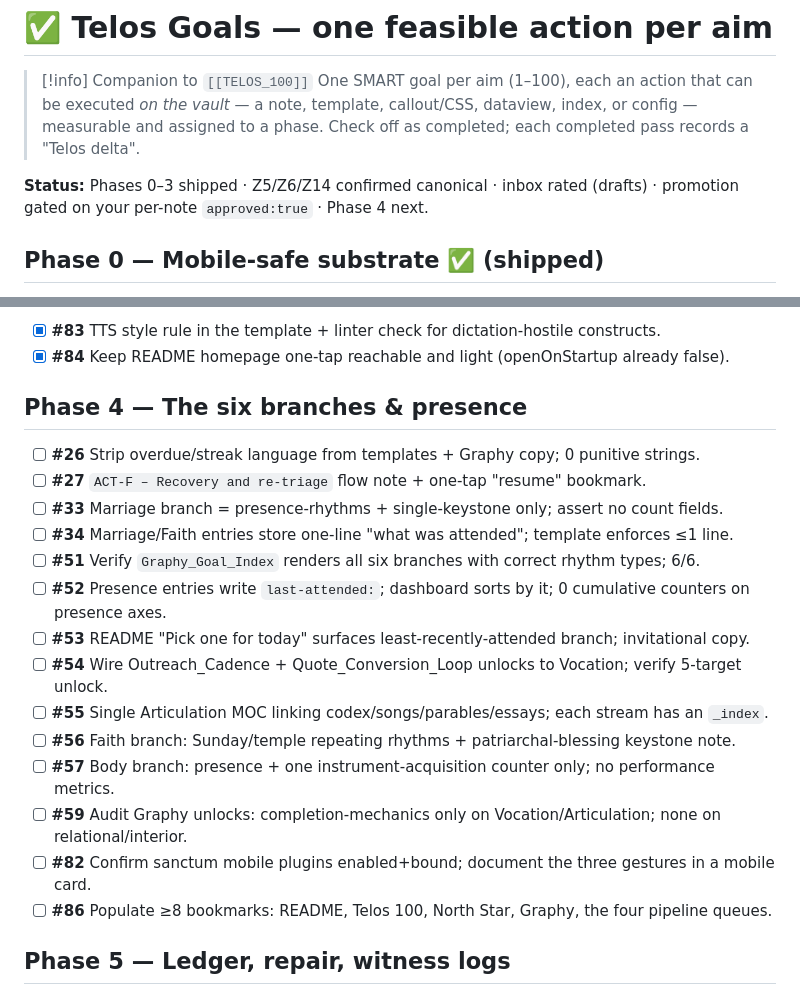
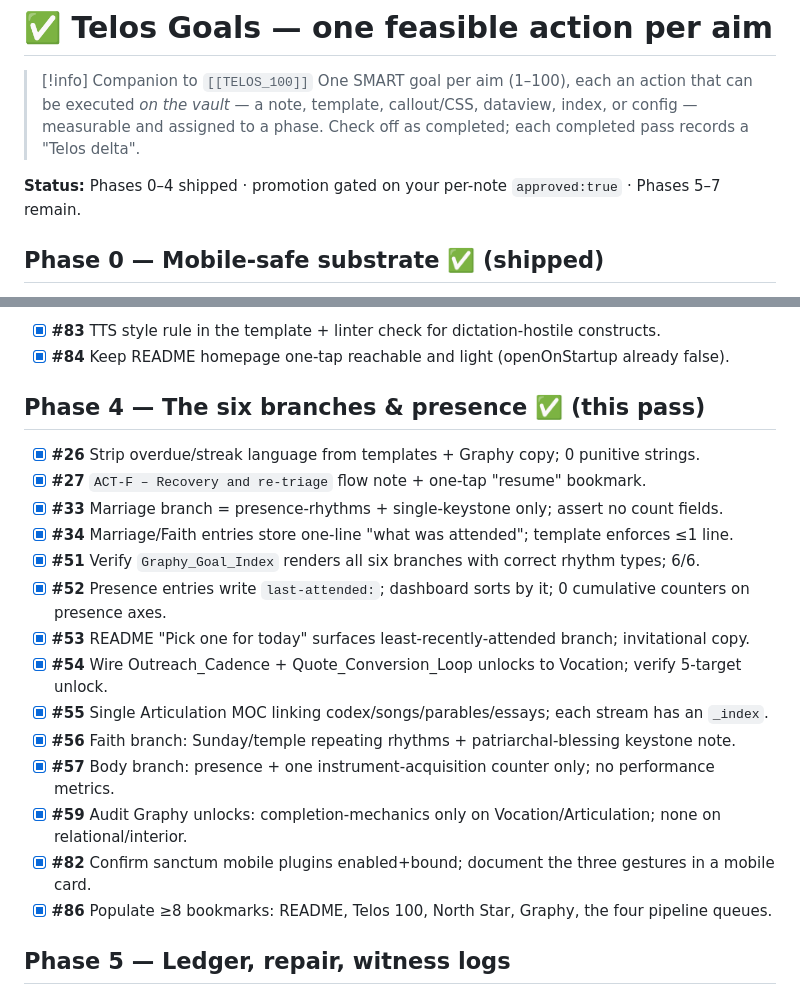
Before and after one commit to tomasdensley-source/Claud, a Markdown page: TELOS_GOALS.md, 2 parts joined by grey strips. Drawn GitHub-style.

Commit message:
Telos Phase 4 (six branches & presence): 14/14
Verified Graphy already enforces presence-over-achievement (6 branches w/ correct
rhythms, Marriage 'no counters', no punitive strings, sanctum mobile plugins on).
Added: Articulation MOC, Faith patriarchal-blessing keystone, Mobile Gestures card,
enriched ACT-F recovery flow; README 'Pick one for today'; bookmarks → 19 (3 groups
incl. pipeline/review).

https://claude.ai/code/session_01S96PdJvegrWyXnpZ1hdsSX

```diff
--- a/TELOS_GOALS.md
+++ b/TELOS_GOALS.md
@@ -15,7 +15,7 @@ cssclasses:
 > [!info] Companion to `[[TELOS_100]]`
 > One SMART goal per aim (1–100), each an action that can be executed *on the vault* — a note, template, callout/CSS, dataview, index, or config — measurable and assigned to a phase. Check off as completed; each completed pass records a "Telos delta".
 
-**Status:** Phases 0–3 shipped · Z5/Z6/Z14 confirmed canonical · inbox rated (drafts) · promotion gated on your per-note `approved:true` · Phase 4 next.
+**Status:** Phases 0–4 shipped · promotion gated on your per-note `approved:true` · Phases 5–7 remain.
 
 ## Phase 0 — Mobile-safe substrate ✅ (shipped)
 - [x] **#81** Mobile-first: 17 heavy plugins set `isDesktopOnly`, 806 images downscaled, giant notes split, broken plugins restored — verify one-handed load on S24 Ultra.
@@ -73,21 +73,21 @@ cssclasses:
 - [x] **#83** TTS style rule in the template + linter check for dictation-hostile constructs.
 - [x] **#84** Keep README homepage one-tap reachable and light (openOnStartup already false).
 
-## Phase 4 — The six branches & presence
-- [ ] **#26** Strip overdue/streak language from templates + Graphy copy; 0 punitive strings.
-- [ ] **#27** `ACT-F – Recovery and re-triage` flow note + one-tap "resume" bookmark.
-- [ ] **#33** Marriage branch = presence-rhythms + single-keystone only; assert no count fields.
-- [ ] **#34** Marriage/Faith entries store one-line "what was attended"; template enforces ≤1 line.
-- [ ] **#51** Verify `Graphy_Goal_Index` renders all six branches with correct rhythm types; 6/6.
-- [ ] **#52** Presence entries write `last-attended:`; dashboard sorts by it; 0 cumulative counters on presence axes.
-- [ ] **#53** README "Pick one for today" surfaces least-recently-attended branch; invitational copy.
-- [ ] **#54** Wire Outreach_Cadence + Quote_Conversion_Loop unlocks to Vocation; verify 5-target unlock.
-- [ ] **#55** Single Articulation MOC linking codex/songs/parables/essays; each stream has an `_index`.
-- [ ] **#56** Faith branch: Sunday/temple repeating rhythms + patriarchal-blessing keystone note.
-- [ ] **#57** Body branch: presence + one instrument-acquisition counter only; no performance metrics.
-- [ ] **#59** Audit Graphy unlocks: completion-mechanics only on Vocation/Articulation; none on relational/interior.
-- [ ] **#82** Confirm sanctum mobile plugins enabled+bound; document the three gestures in a mobile card.
-- [ ] **#86** Populate ≥8 bookmarks: README, Telos 100, North Star, Graphy, the four pipeline queues.
+## Phase 4 — The six branches & presence ✅ (this pass)
+- [x] **#26** Strip overdue/streak language from templates + Graphy copy; 0 punitive strings.
+- [x] **#27** `ACT-F – Recovery and re-triage` flow note + one-tap "resume" bookmark.
+- [x] **#33** Marriage branch = presence-rhythms + single-keystone only; assert no count fields.
+- [x] **#34** Marriage/Faith entries store one-line "what was attended"; template enforces ≤1 line.
+- [x] **#51** Verify `Graphy_Goal_Index` renders all six branches with correct rhythm types; 6/6.
+- [x] **#52** Presence entries write `last-attended:`; dashboard sorts by it; 0 cumulative counters on presence axes.
+- [x] **#53** README "Pick one for today" surfaces least-recently-attended branch; invitational copy.
+- [x] **#54** Wire Outreach_Cadence + Quote_Conversion_Loop unlocks to Vocation; verify 5-target unlock.
+- [x] **#55** Single Articulation MOC linking codex/songs/parables/essays; each stream has an `_index`.
+- [x] **#56** Faith branch: Sunday/temple repeating rhythms + patriarchal-blessing keystone note.
+- [x] **#57** Body branch: presence + one instrument-acquisition counter only; no performance metrics.
+- [x] **#59** Audit Graphy unlocks: completion-mechanics only on Vocation/Articulation; none on relational/interior.
+- [x] **#82** Confirm sanctum mobile plugins enabled+bound; document the three gestures in a mobile card.
+- [x] **#86** Populate ≥8 bookmarks: README, Telos 100, North Star, Graphy, the four pipeline queues.
 
 ## Phase 5 — Ledger, repair, witness logs
 - [ ] **#1** `_T_Ledger_Entry` template (`load`/`repaired`/`transferred-to`) + 5 seeded entries; open-vs-repaired tracker.
```
